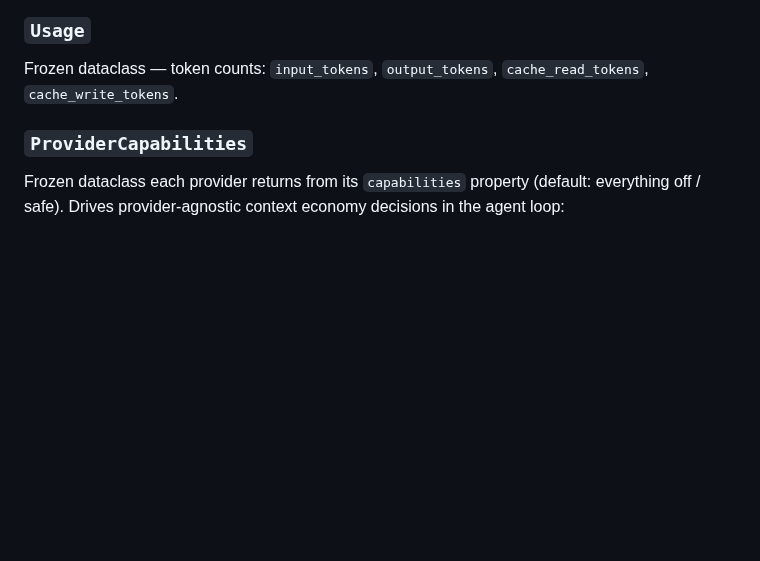
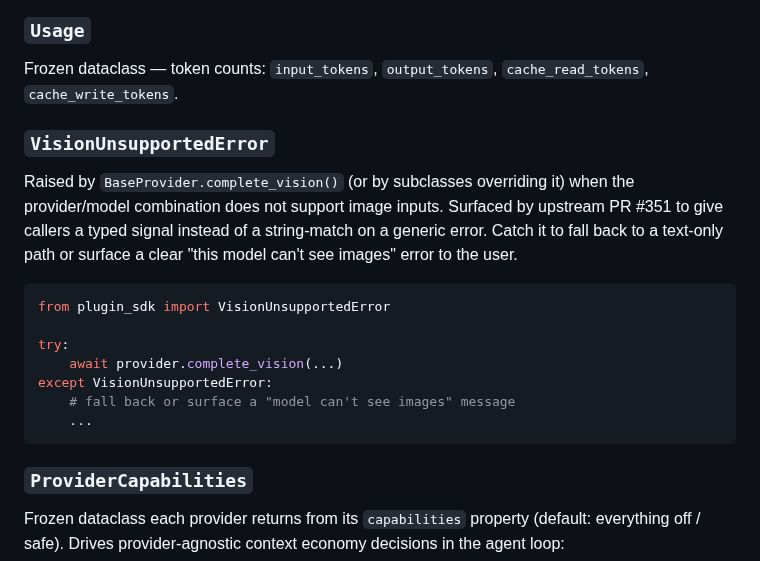
Before and after one commit to sakshamzip2-sys/opencomputer, a Markdown page: OpenComputer/docs/sdk-reference.md, the part around the change. GitHub-like rendering; blank space fills up the shorter version.

Commit message:
docs(sdk): add VisionUnsupportedError section (CI fix)
CI's pytest-3.12 failed on test_sdk_reference_doc_exists_and_covers_exports
because VisionUnsupportedError (added by main's PR #351 today) wasn't
documented. Adds the missing section with a usage example.

The other CI failure (circular import in zai-provider/openrouter-provider
when both are loaded by the same test process on Python 3.12) is an
independent main-side bug and is unrelated to this PR.

Co-Authored-By: Claude Opus 4.7 (1M context) <noreply@anthropic.com>

````diff
--- a/OpenComputer/docs/sdk-reference.md
+++ b/OpenComputer/docs/sdk-reference.md
@@ -286,6 +286,25 @@ Frozen dataclass — one event from `stream_complete()`. Three kinds:
 
 Frozen dataclass — token counts: `input_tokens`, `output_tokens`,
 `cache_read_tokens`, `cache_write_tokens`.
+
+### `VisionUnsupportedError`
+
+Raised by `BaseProvider.complete_vision()` (or by subclasses overriding
+it) when the provider/model combination does not support image inputs.
+Surfaced by upstream PR #351 to give callers a typed signal instead of
+a string-match on a generic error. Catch it to fall back to a
+text-only path or surface a clear "this model can't see images" error
+to the user.
+
+```python
+from plugin_sdk import VisionUnsupportedError
+
+try:
+    await provider.complete_vision(...)
+except VisionUnsupportedError:
+    # fall back or surface a "model can't see images" message
+    ...
+```
 
 ### `ProviderCapabilities`
 
````
